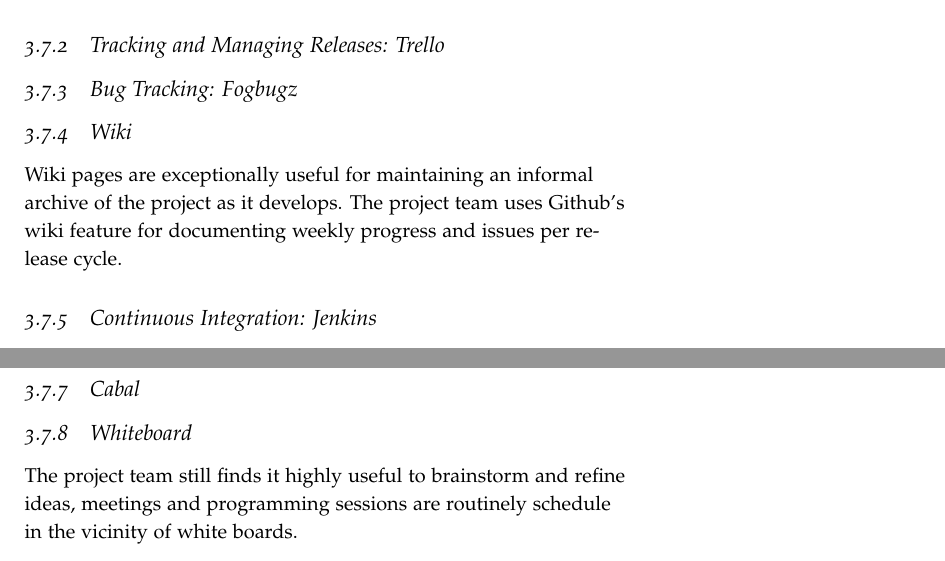
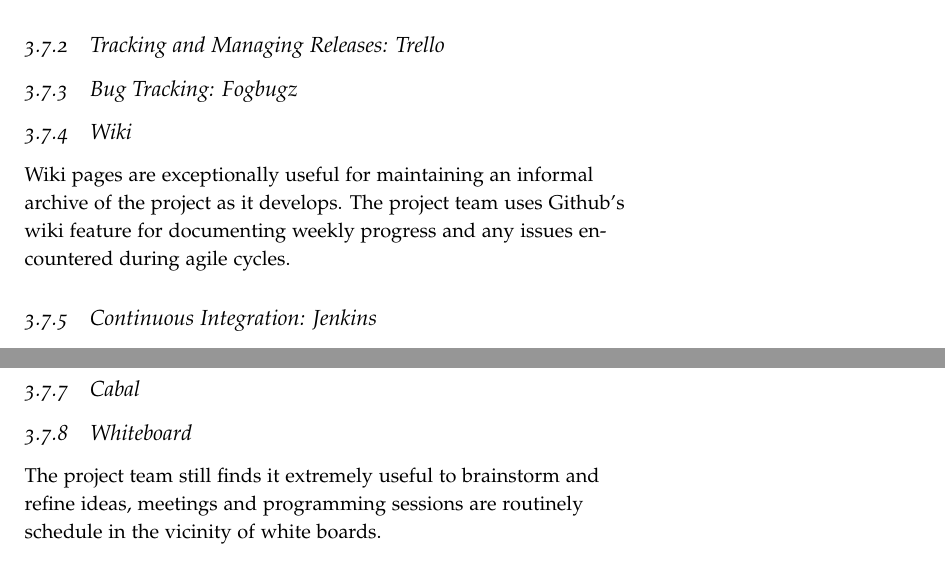
Before and after one commit to laithalissa/Serenity-report, a LaTeX thesis (Group Report/CS407 Group Report.tex, which reads Group Report/chapter/pid/project_management.tex): two parts of page 32 of 34, joined at a grey line, cut so that both start at the same text. Compiled offline with pdfLaTeX.

Commit message:
Rephrased stuff
Signed-off-by: laithalissa <laithalissa@gmail.com>

```diff
--- a/Group Report/chapter/pid/project_management.tex
+++ b/Group Report/chapter/pid/project_management.tex
@@ -70,7 +70,7 @@
 \subsection{Bug Tracking: Fogbugz}
 
 \subsection{Wiki}
-Wiki pages are exceptionally useful for maintaining an informal archive of the project as it develops. The project team uses Github's wiki feature for documenting weekly progress and issues per release cycle.
+Wiki pages are exceptionally useful for maintaining an informal archive of the project as it develops. The project team uses Github's wiki feature for documenting weekly progress and any issues encountered during agile cycles.
 
 \subsection{Continuous Integration: Jenkins}
 
@@ -95,4 +95,4 @@
 \subsection{Cabal}
 
 \subsection{Whiteboard}
-The project team still finds it highly useful to brainstorm and refine ideas, meetings and programming sessions are routinely schedule in the vicinity of white boards.
+The project team still finds it extremely useful to brainstorm and refine ideas, meetings and programming sessions are routinely schedule in the vicinity of white boards.
```
